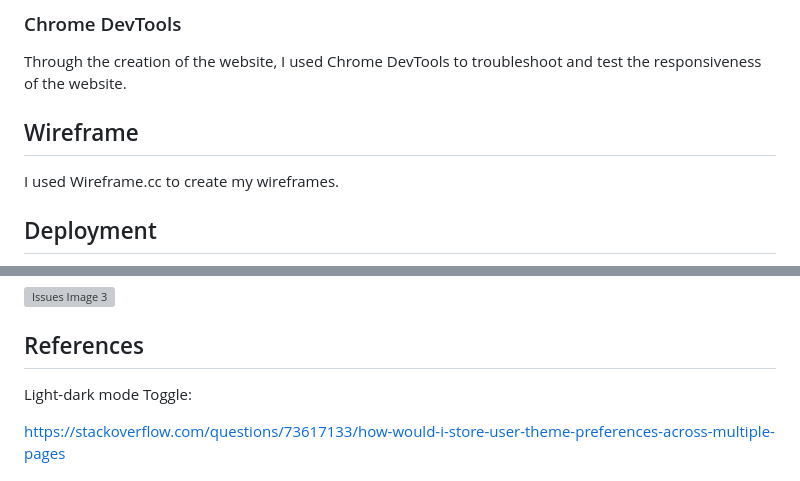
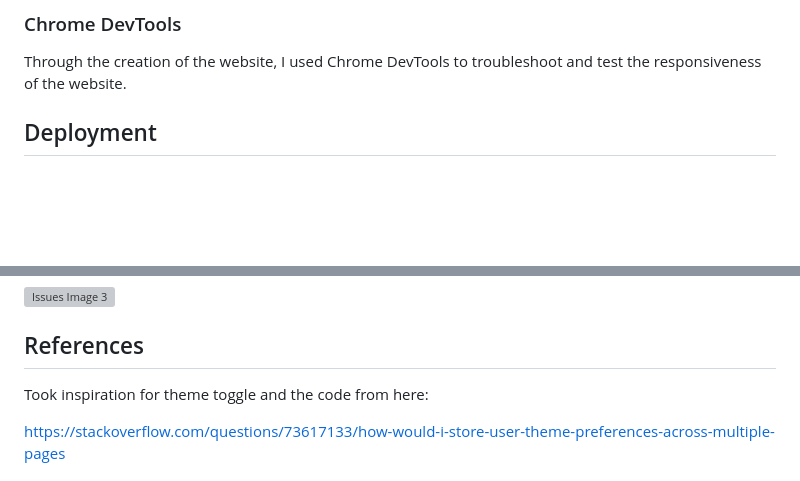
Before and after one commit to Shezmoin/Quotes, a Markdown page: README.md, 2 parts joined by grey strips. Drawn GitHub-style; blank space fills up the shorter version; grey boxes are pictures that could not be loaded.

```diff
--- a/README.md
+++ b/README.md
@@ -152,9 +149,7 @@ Git commands were used within the IDE to track version control.
 
 Through the creation of the website, I used Chrome DevTools to troubleshoot and test the responsiveness of the website.
 
-## Wireframe
 
-I used Wireframe.cc to create my wireframes.
 
 ## Deployment
 This project was developed using Visual Studio Code IDE, committed to git and pushed to GitHub using the inbuilt functions of VSCode
@@ -223,7 +224,7 @@ The website has been tested in multiple browsers, including Google Chrome, Brave
 
 ## References
 
-Light-dark mode Toggle:
+Took inspiration for theme toggle and the code from here:
 
 https://stackoverflow.com/questions/73617133/how-would-i-store-user-theme-preferences-across-multiple-pages
 
```
Also changed, not shown: other parts of README.md (+16 -13 lines).
